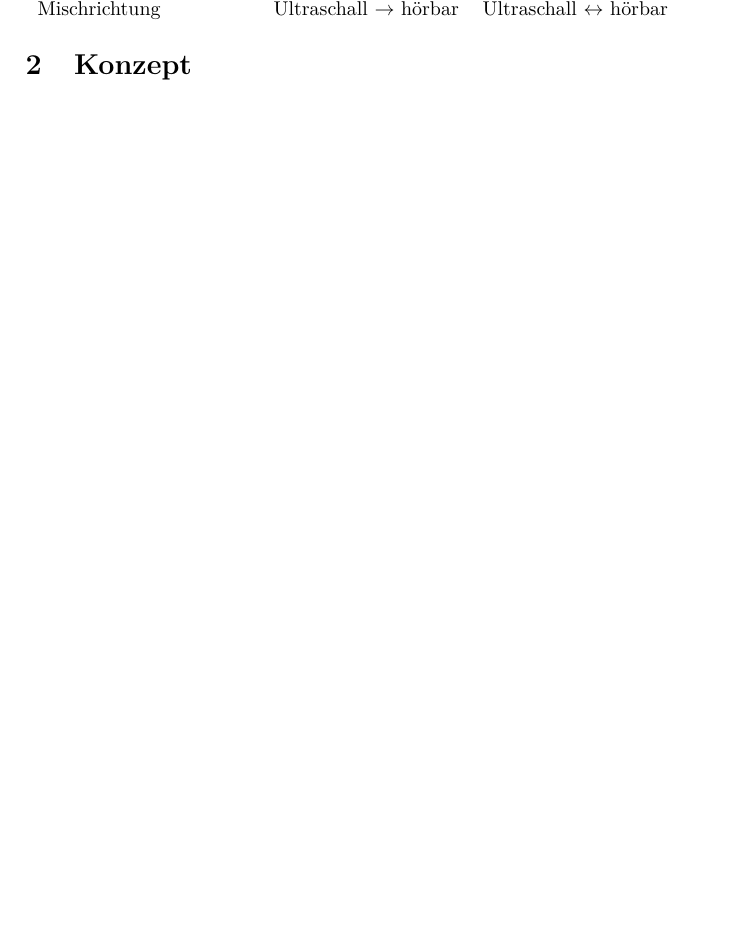
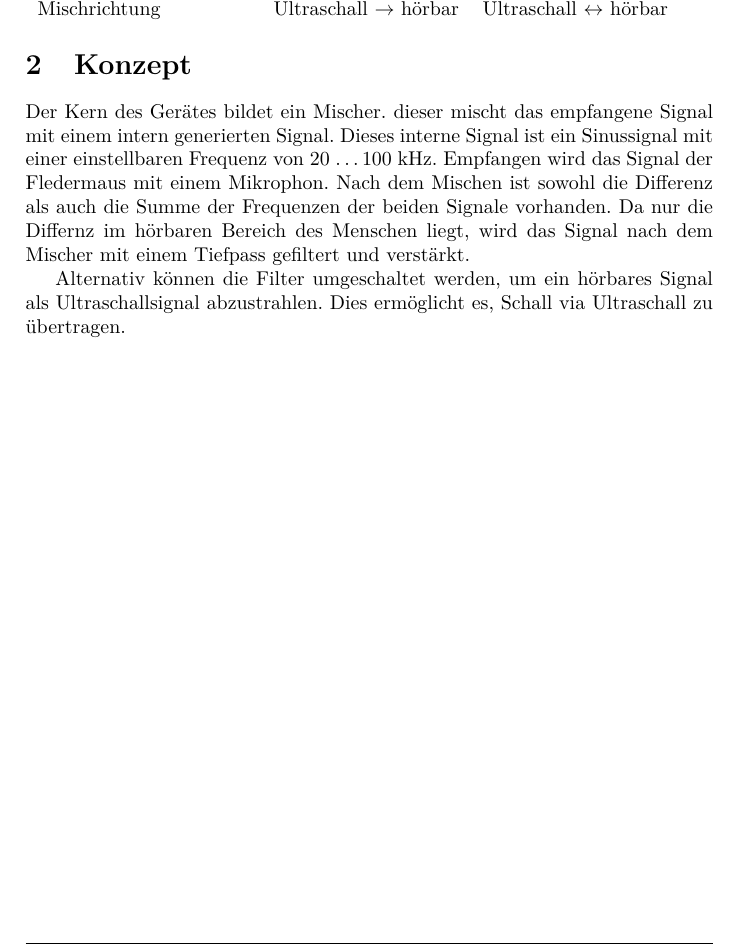
Before and after one commit to daniw/ae, a LaTeX document (project/doc/doc.tex, which reads project/doc/concept.tex): part of page 3 of 3, cut so that both start at the same text, the shorter picture padded with empty space. Compiled offline with pdfLaTeX.

Commit message:
Text zu Konzept angefangen

```diff
--- a/project/doc/concept.tex
+++ b/project/doc/concept.tex
@@ -1 +1,12 @@
 \section{Konzept}
+Der Kern des Gerätes bildet ein Mischer. dieser mischt das empfangene Signal
+mit einem intern generierten Signal. Dieses interne Signal ist ein Sinussignal
+mit einer einstellbaren Frequenz von 20 \ldots 100 kHz. Empfangen wird das
+Signal der Fledermaus mit einem Mikrophon. Nach dem Mischen ist sowohl die
+Differenz als auch die Summe der Frequenzen der beiden Signale vorhanden.
+Da nur die Differnz im hörbaren Bereich des Menschen liegt, wird das Signal
+nach dem Mischer mit einem Tiefpass gefiltert und verstärkt.
+
+Alternativ können die Filter umgeschaltet werden, um ein hörbares Signal
+als Ultraschallsignal abzustrahlen. Dies ermöglicht es, Schall via
+Ultraschall zu übertragen.
```
